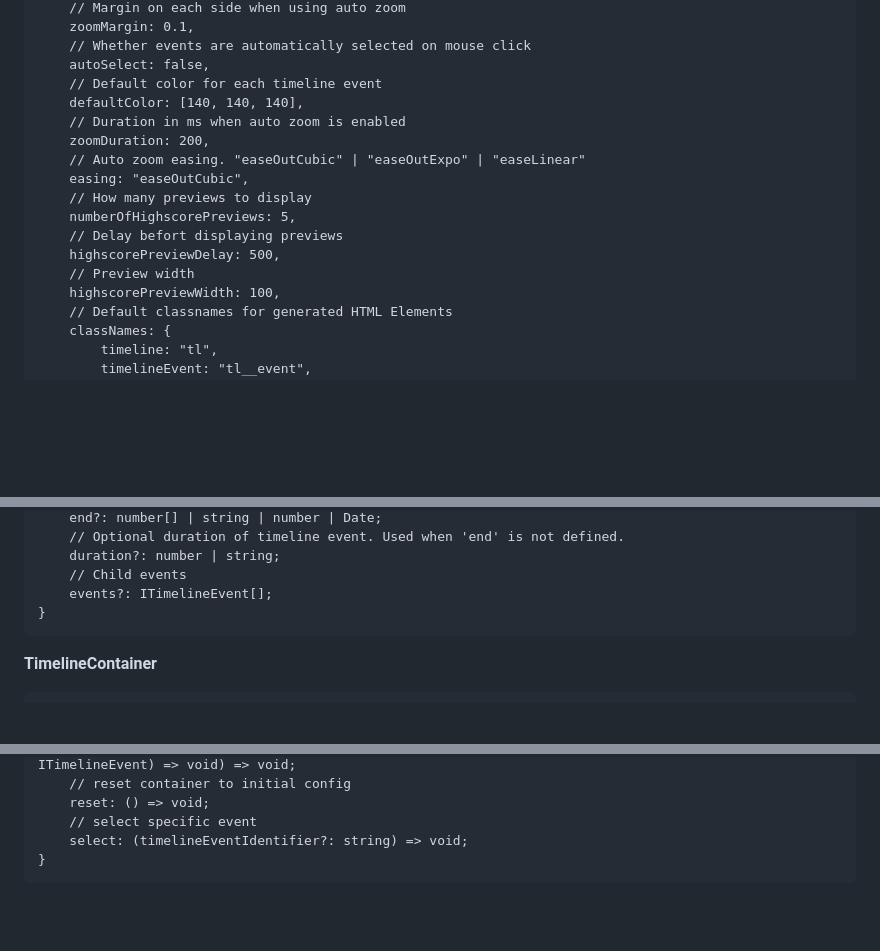
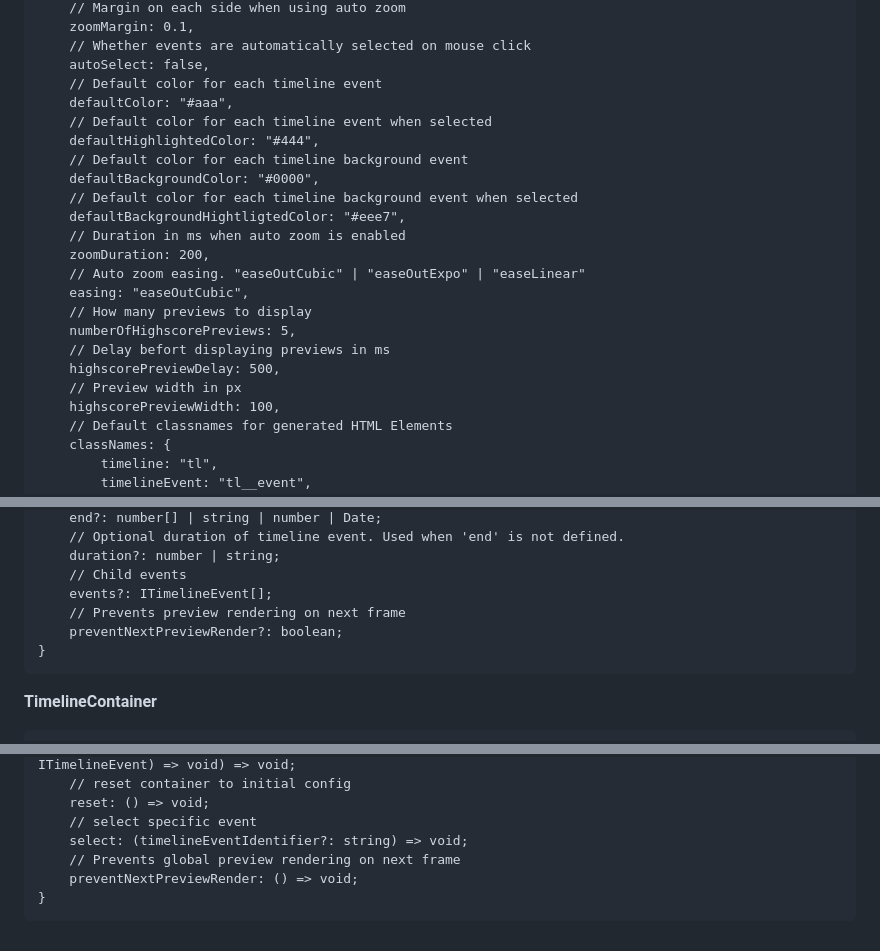
Before and after one commit to madsbrydegaard/timelines, a Markdown page: readme.md, 3 parts joined by grey strips. GitHub-like rendering; blank space fills up the shorter version.

````diff
--- a/readme.md
+++ b/readme.md
@@ -221,16 +221,22 @@ Default configuration looks like this:
     // Whether events are automatically selected on mouse click
     autoSelect: false,
     // Default color for each timeline event
-    defaultColor: [140, 140, 140],
+    defaultColor: "#aaa",
+    // Default color for each timeline event when selected
+    defaultHighlightedColor: "#444",
+    // Default color for each timeline background event
+    defaultBackgroundColor: "#0000",
+    // Default color for each timeline background event when selected
+    defaultBackgroundHightligtedColor: "#eee7",
     // Duration in ms when auto zoom is enabled
     zoomDuration: 200,
     // Auto zoom easing. "easeOutCubic" | "easeOutExpo" | "easeLinear"
 	easing: "easeOutCubic",
     // How many previews to display
 	numberOfHighscorePreviews: 5,
-    // Delay befort displaying previews
+    // Delay befort displaying previews in ms
 	highscorePreviewDelay: 500,
-    // Preview width
+    // Preview width in px
 	highscorePreviewWidth: 100,
     // Default classnames for generated HTML Elements
     classNames: {
@@ -335,6 +341,8 @@ Complete IO event list:
 	duration?: number | string;
     // Child events
 	events?: ITimelineEvent[];
+    // Prevents preview rendering on next frame
+    preventNextPreviewRender?: boolean;
 }
 ```
 
@@ -352,5 +360,7 @@ Complete IO event list:
 	reset: () => void;
     // select specific event
 	select: (timelineEventIdentifier?: string) => void;
+    // Prevents global preview rendering on next frame
+	preventNextPreviewRender: () => void;
 }
 ```
````
